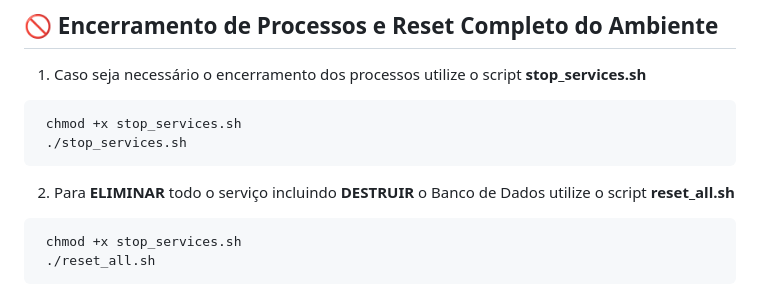
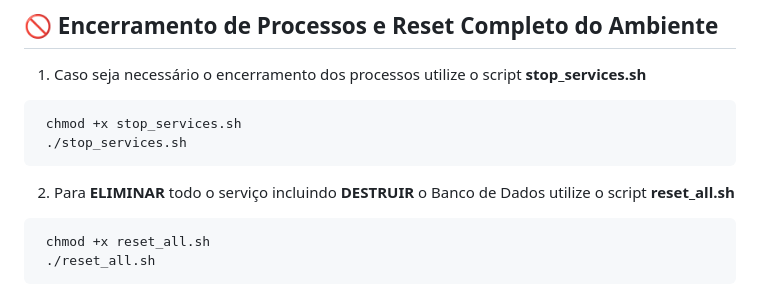
Before and after one commit to joaovitorborges10/foxxpi, a Markdown page: README.md, the part around the change. Rendered like a GitHub page.

Commit message:
on my eyes

````diff
--- a/README.md
+++ b/README.md
@@ -47,7 +47,7 @@ Siga os passos abaixo no terminal:
 
 2. Para **ELIMINAR** todo o serviço incluindo **DESTRUIR** o Banco de Dados utilize o script **reset_all.sh**
   ```bash
-   chmod +x stop_services.sh
+   chmod +x reset_all.sh
    ./reset_all.sh
    ```
 > Tambem podendo ser utilizado para regenerar o ambiente de eventuais incoerências e recriar o ecossistema como um todo a partir dos passos especificados nas guias anteriores desse README.md
````
